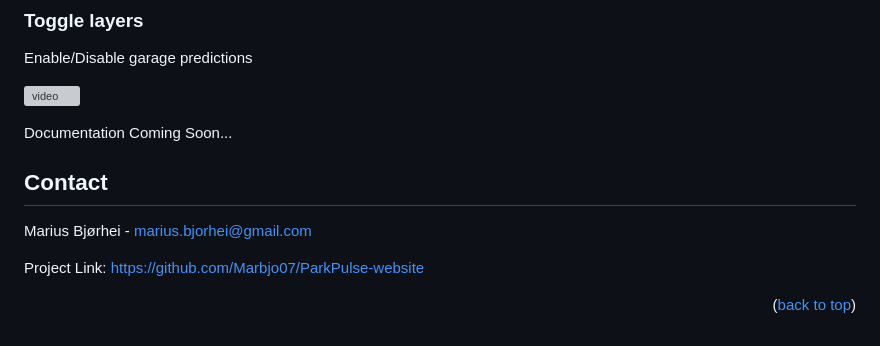
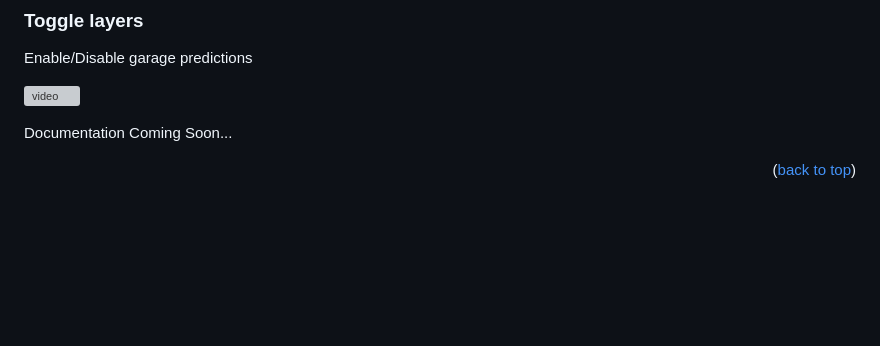
Before and after one commit to Marbjo07/ParkPulse-website, a Markdown page: README.md, the part around the change. Rendered like a GitHub page; blank space fills up the shorter version; grey boxes are pictures that could not be loaded.

```diff
--- a/README.md
+++ b/README.md
@@ -106,13 +106,6 @@ Enable/Disable garage predictions
 
 Documentation Coming Soon...
 
-<!-- CONTACT -->
-## Contact
-
-Marius Bjørhei - marius.bjorhei@gmail.com
-
-Project Link: [https://github.com/Marbjo07/ParkPulse-website](https://github.com/Marbjo07/ParkPulse-website)
-
 <p align="right">(<a href="#readme-top">back to top</a>)</p>
 
 <!-- MARKDOWN LINKS & IMAGES -->
```
